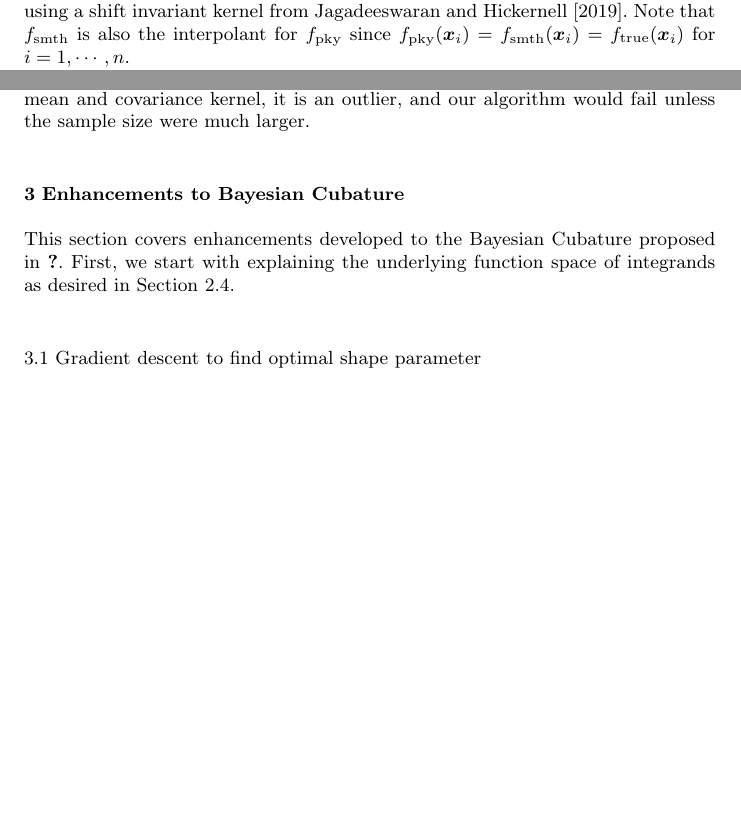
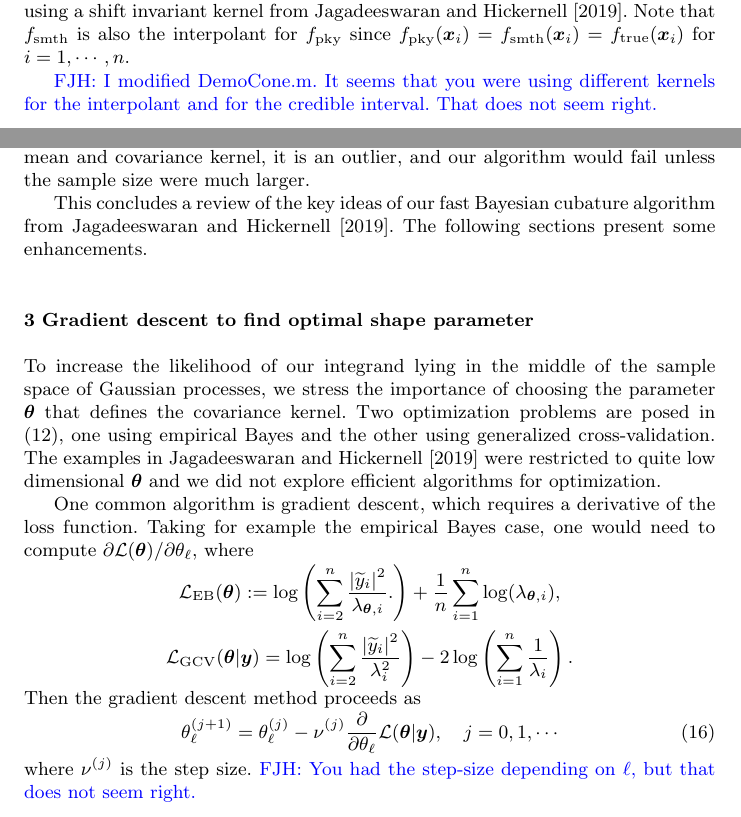
Before and after one commit to jagadeesr/SobolBayesCubaturePaper2019, a LaTeX paper (Sobol-BayesCubatureVerB.tex): two parts of pages 5 and 6 of 35, joined at a grey line, cut so that both start at the same text, the shorter picture padded with empty space. Compiled offline with pdfLaTeX.

Commit message:
Office computer updates

```diff
--- a/Sobol-BayesCubatureVerB.tex
+++ b/Sobol-BayesCubatureVerB.tex
@@ -87,6 +87,7 @@
 \newcommand{\Ex}{\mathbb{E}}
 
 \newcommand{\cf}{\mathcal{F}}
+\newcommand{\cl}{\mathcal{L}}
 \newcommand{\cx}{\mathcal{X}}
 \newcommand{\tcx}{\widetilde{\cx}}
 \newcommand{\rC}{\mathring{C}}
@@ -551,6 +552,8 @@ The integrands for which our automatic algorithm fail are those that are outlier
 	 f_{\PEAKY}(\vx) = f_{\TRUE}(\vx) + 2 (1 - \exp(2\pi \sqrt{-1} \vzeta^T (\vx-\vx_1) )),
 \end{gather*}
 where the integer vector $\vzeta \in \reals^d$  belongs to the dual lattice, which means that $\vx_i^T \vzeta$ is constant for $i = 1, \ldots, n$. Let  $f_{\NICE}$ be the Gaussian process interpolant for $f_{\TRUE}$ using a shift invariant kernel from \cite{RatHic19a}.  Note that $f_{\NICE}$ is also the interpolant for $f_{\PEAKY}$ since $f_{\PEAKY}(\vx_i) = f_{\NICE}(\vx_i) = f_{\TRUE}(\vx_i) $ for $i=1, \cdots, n$.
+
+\FJHNote{I modified DemoCone.m.  It seems that you were using different kernels for the interpolant and for the credible interval.  That does not seem right.}
 
 
 \begin{figure}[ht]
@@ -565,16 +568,32 @@ where the integer vector $\vzeta \in \reals^d$  belongs to the dual lattice, whi
 
 Our cubature, $\hmu$, corresponds to the integral of $f_{\NICE}$.  Figure \ref{fig:cone_bayes_functions} displays these three functions and their true integrals.   The  integral of $f_{\TRUE}$ is close to the cubature, but the integral of $f_{\PEAKY}$ lies well outside the credible interval given by \eqref{eqn_prob_CI_MLE}.  Although $f_{\PEAKY}$ lies in the sample space of Gaussian processes with the inferred mean and covariance kernel, it is an outlier, and our algorithm would fail unless the sample size were much larger.
 
-
-\section{Enhancements to Bayesian Cubature}
-\label{sec:bayes-cub-enhancements}
-
-This section covers enhancements developed to the Bayesian Cubature proposed in \cite{JagHic19a}. First, we start with explaining the underlying function space of  integrands as desired in Section \ref{sec:fast_bayes}.
-
-
-\subsection{Gradient descent to find optimal shape parameter}
+This concludes a review of the key ideas of our fast Bayesian cubature algorithm from \cite{RatHic19a}.  The following sections present some enhancements.
+
+\section{Gradient descent to find optimal shape parameter}
 \label{grad_descent_MLE}
-The equation specifying $\vtheta_\MLE$ as defined in \eqref{fastThetaMLE} does not say how the parameter search can be done. However there exist empirical algorithms \cite{Bre73, For77} that one could use to accomplish the same.
+
+To increase the likelihood of our integrand lying in the middle of the sample space of Gaussian processes, we stress the importance of choosing the parameter $\vtheta$ that defines the covariance kernel.  Two optimization problems are posed in \eqref{eqn:fastTheta}, one using empirical Bayes and the other using generalized cross-validation.  The examples in \cite{RatHic19a} were restricted to quite low dimensional $\vtheta$ and we did not explore efficient algorithms for optimization.
+
+One common algorithm is gradient descent, which requires a derivative of the loss function.  Taking for example the empirical Bayes case, one would need to compute $\partial \cl(\vtheta)/\partial \theta_\ell$, where
+\begin{gather*}
+	\mathcal{L}_{\MLE}(\vtheta) :=
+	\log\left(
+	\sum_{i=2}^n \frac{\abs{\widetilde{y}_i}^2}{\lambda_{\vtheta, i}}.
+	\right)  +
+		\frac{1}{n}\sum_{i=1}^n \log(\lambda_{\vtheta, i}),\\
+	\mathcal{L}_\GCV(\vtheta | \vy)
+	= \log \left ( \sum_{i=2}^n \frac{\abs{\widetilde{y}_i}^2}{\lambda_i^2}
+	\right) -2\log\left( \sum_{i=1}^n \frac{1}{\lambda_i} \right).
+\end{gather*}
+Then the gradient descent method proceeds as
+\begin{equation}
+	\label{eqn:deep_descent}
+	\theta_\ell^{(j+1)} = \theta_\ell^{(j)} - \nu^{(j)} \frac{\partial}{\partial \theta_\ell} \mathcal{L}(\vtheta | \vy), \quad j=0,1,\cdots
+\end{equation}
+where $\nu^{(j)}$ is the step size.  \FJHNote{You had the step-size depending on $\ell$, but that does not seem right.}
+
+The equation specifying $\vtheta_\MLE$ as defined in \eqref{fastTheta} does not say how the parameter search can be done. However there exist empirical algorithms \cite{Bre73, For77} that one could use to accomplish the same.
 % Searching for $\vtheta_\MLE$ as defined in \eqref{eqn:thetaMLE} is not very efficient.
 Since the objective function is known we could compute the gradient.
 Using the gradient of $l(s,m,\vtheta | \vy)$, one can apply optimization techniques such as gradient descent to find the optimal value faster. Let us define the objective function to guide the search by excluding the negative sign, which modifies the problem to become a minimization of
```
Also changed, not shown: Sobol-BayesCubatureVerB.pdf (deleted), Sobol-BayesCubatureVerB.tex (14 more changed lines), 1 other file.
